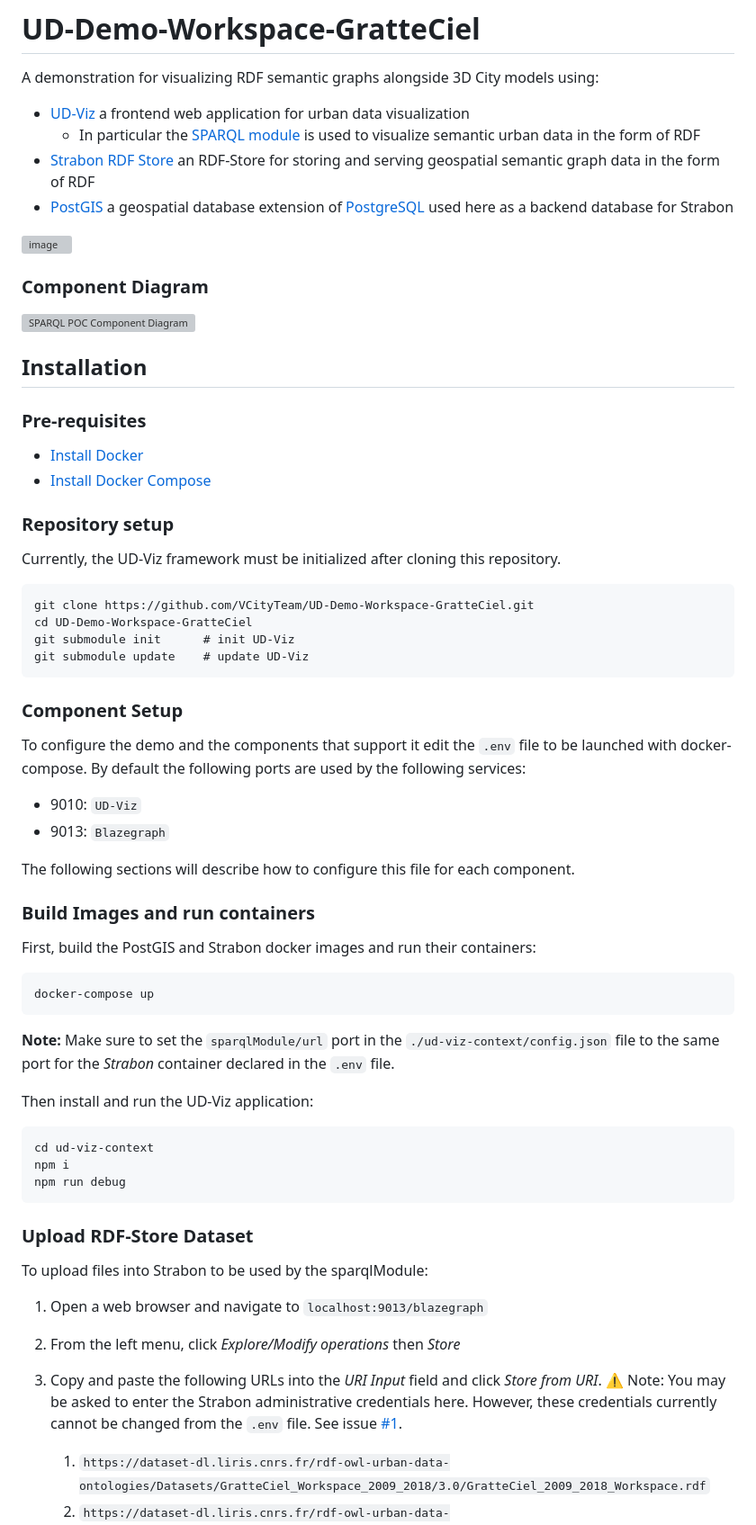
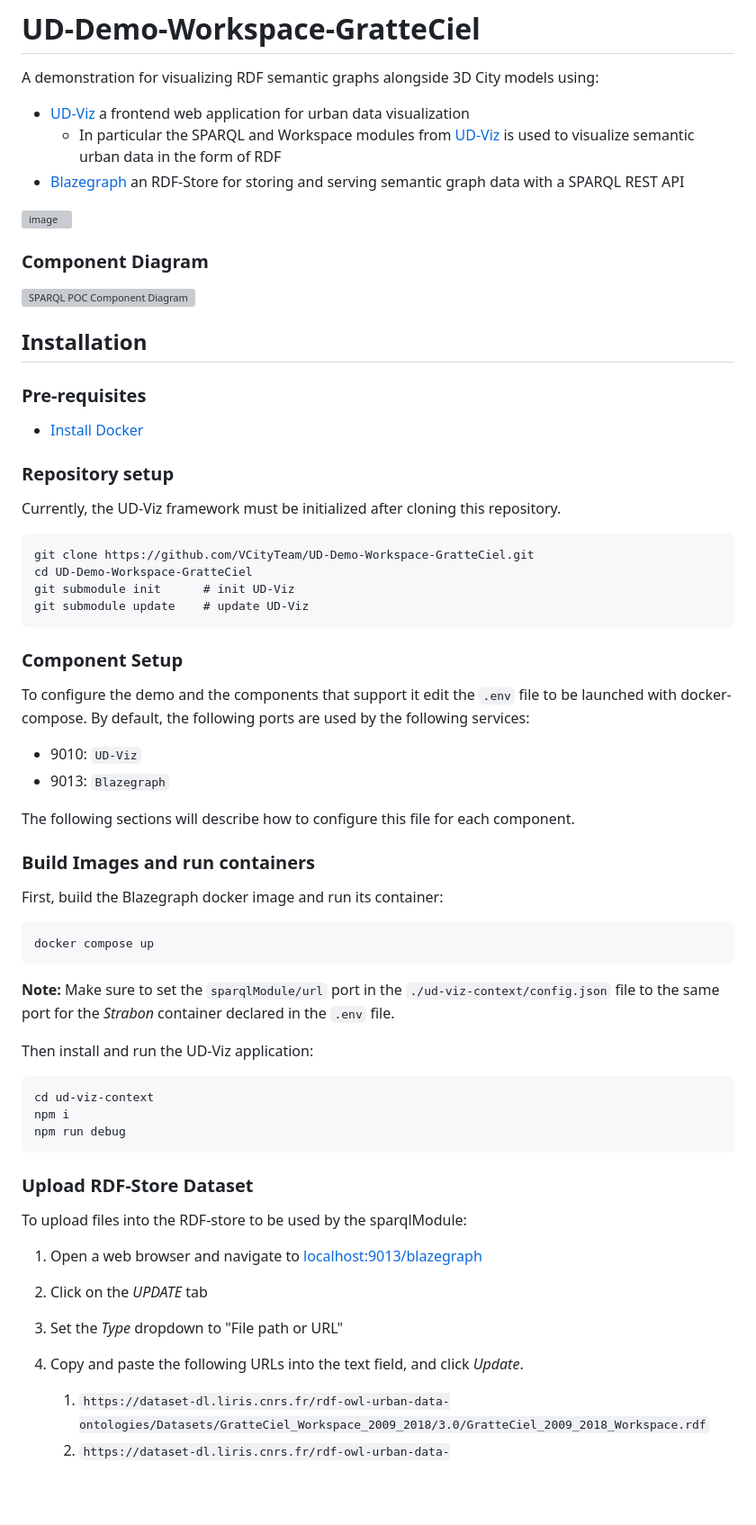
Before and after one commit to VCityTeam/UD-Demo-Workspace-GratteCiel, a Markdown page: README.md, the part around the change printed below. Shown: that part at 90% size. GitHub-like rendering; blank space fills up the shorter version; grey boxes are pictures that could not be loaded.

````diff
--- a/README.md
+++ b/README.md
@@ -2,9 +2,8 @@
 
 A demonstration for visualizing RDF semantic graphs alongside 3D City models using:
 * [UD-Viz](https://github.com/VCityTeam/UD-Viz) a frontend web application for urban data visualization
-  * In particular the [SPARQL module](https://github.com/VCityTeam/UD-Viz/tree/master/src/Widgets/Extensions/SPARQL) is used to visualize semantic urban data in the form of RDF
-* [Strabon RDF Store](http://www.strabon.di.uoa.gr/) an RDF-Store for storing and serving geospatial semantic graph data in the form of RDF
-* [PostGIS](https://postgis.net/) a geospatial database extension of [PostgreSQL](https://www.postgresql.org/) used here as a backend database for Strabon
+  * In particular the SPARQL and Workspace modules from [UD-Viz](https://github.com/VCityTeam/UD-Viz) is used to visualize semantic urban data in the form of RDF
+* [Blazegraph](https://blazegraph.com/) an RDF-Store for storing and serving semantic graph data with a SPARQL REST API
 
 ![image](https://user-images.githubusercontent.com/23373264/221232941-cdb54a4a-8b14-4145-b773-c801b3989c01.png)
 
@@ -16,7 +15,6 @@ A demonstration for visualizing RDF semantic graphs alongside 3D City models usi
 ### Pre-requisites
 
 * [Install Docker](https://docs.docker.com/engine/install/)
-* [Install Docker Compose](https://docs.docker.com/compose/install/)
 
 ### Repository setup
 Currently, the UD-Viz framework must be initialized after cloning this repository.
@@ -28,16 +26,16 @@ git submodule update    # update UD-Viz
 ```
 
 ### Component Setup
-To configure the demo and the components that support it edit the `.env` file to be launched with docker-compose. By default the following ports are used by the following services:
+To configure the demo and the components that support it edit the `.env` file to be launched with docker-compose. By default, the following ports are used by the following services:
 - 9010: `UD-Viz`
 - 9013: `Blazegraph`
 
 The following sections will describe how to configure this file for each component.
 
 ### Build Images and run containers
-First, build the PostGIS and Strabon docker images and run their containers:
+First, build the Blazegraph docker image and run its container:
 ```
-docker-compose up
+docker compose up
 ```
 
 **Note:** Make sure to set the `sparqlModule/url` port in the `./ud-viz-context/config.json` file to the same port for the _Strabon_ container declared in the `.env` file.
@@ -50,10 +48,11 @@ npm run debug
 ```
 
 ### Upload RDF-Store Dataset
-To upload files into Strabon to be used by the sparqlModule:
-1. Open a web browser and navigate to `localhost:9013/blazegraph`
-2. From the left menu, click *Explore/Modify operations* then *Store*
-3. Copy and paste the following URLs into the *URI Input* field and click *Store from URI*. ⚠️ Note: You may be asked to enter the Strabon administrative credentials here. However, these credentials currently cannot be changed from the `.env` file. See issue [#1](https://github.com/VCityTeam/UD-Demo-Graph-SPARQL/issues/1).
+To upload files into the RDF-store to be used by the sparqlModule:
+1. Open a web browser and navigate to [localhost:9013/blazegraph](http://localhost:9013/blazegraph)
+2. Click on the *UPDATE* tab
+3. Set the *Type* dropdown to "File path or URL"
+4. Copy and paste the following URLs into the text field, and click *Update*.
    1. `https://dataset-dl.liris.cnrs.fr/rdf-owl-urban-data-ontologies/Datasets/GratteCiel_Workspace_2009_2018/3.0/GratteCiel_2009_2018_Workspace.rdf`
    2. `https://dataset-dl.liris.cnrs.fr/rdf-owl-urban-data-ontologies/Datasets/GratteCiel_Workspace_2009_2018/3.0/Transition_2009_2012.rdf`
    3. `https://dataset-dl.liris.cnrs.fr/rdf-owl-urban-data-ontologies/Datasets/GratteCiel_Workspace_2009_2018/3.0/Transition_2012_2015.rdf`
````
Also changed, not shown: other parts of README.md (+7 -7 lines).
